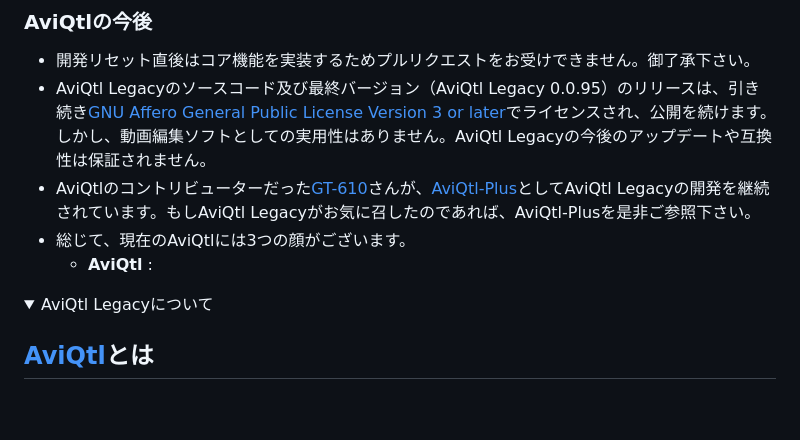
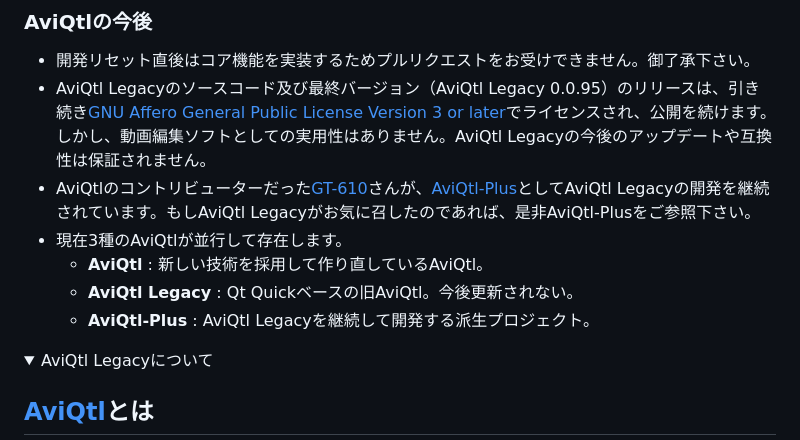
Before and after one commit to taisho-guy/AviQtl, a Markdown page: README.md, the part around the change. Rendered like a GitHub page; folded sections open; blank space fills up the shorter version.

Commit message:
READMEを更新

```diff
--- a/README.md
+++ b/README.md
@@ -27,9 +27,11 @@
 ### AviQtlの今後
 - 開発リセット直後はコア機能を実装するためプルリクエストをお受けできません。御了承下さい。
 - AviQtl Legacyのソースコード及び最終バージョン（AviQtl Legacy 0.0.95）のリリースは、引き続き[GNU Affero General Public License Version 3 or later](https://www.gnu.org/licenses/agpl-3.0.txt)でライセンスされ、公開を続けます。しかし、動画編集ソフトとしての実用性はありません。AviQtl Legacyの今後のアップデートや互換性は保証されません。
-- AviQtlのコントリビューターだった[GT-610](https://codeberg.org/GT610)さんが、[AviQtl-Plus](https://github.com/GT-610/AviQtl-Plus)としてAviQtl Legacyの開発を継続されています。もしAviQtl Legacyがお気に召したのであれば、AviQtl-Plusを是非ご参照下さい。
-- 総じて、現在のAviQtlには3つの顔がございます。
-  - **AviQtl** :
+- AviQtlのコントリビューターだった[GT-610](https://codeberg.org/GT610)さんが、[AviQtl-Plus](https://github.com/GT-610/AviQtl-Plus)としてAviQtl Legacyの開発を継続されています。もしAviQtl Legacyがお気に召したのであれば、是非AviQtl-Plusをご参照下さい。
+- 現在3種のAviQtlが並行して存在します。
+  - **AviQtl** : 新しい技術を採用して作り直しているAviQtl。
+  - **AviQtl Legacy** : Qt Quickベースの旧AviQtl。今後更新されない。
+  - **AviQtl-Plus** : AviQtl Legacyを継続して開発する派生プロジェクト。
 
 <details>
 <summary>AviQtl Legacyについて</summary>
```
